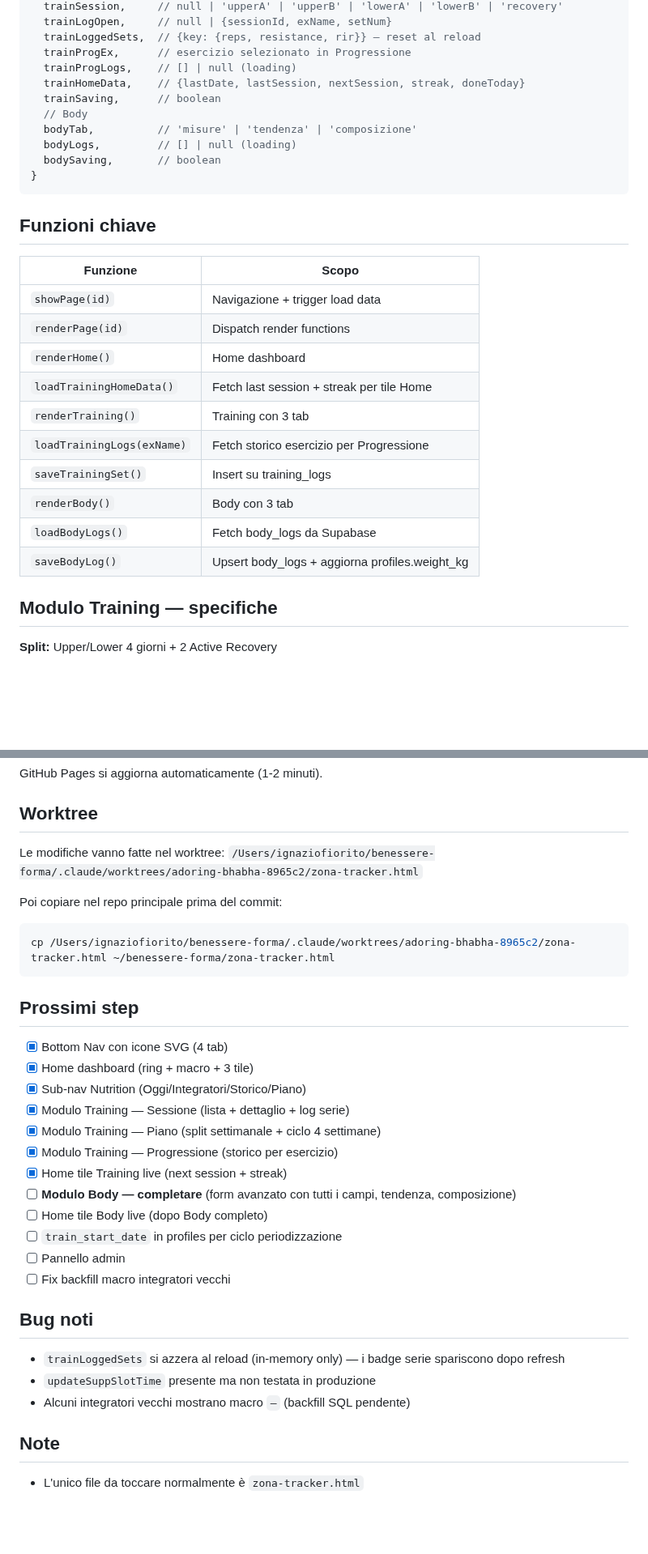
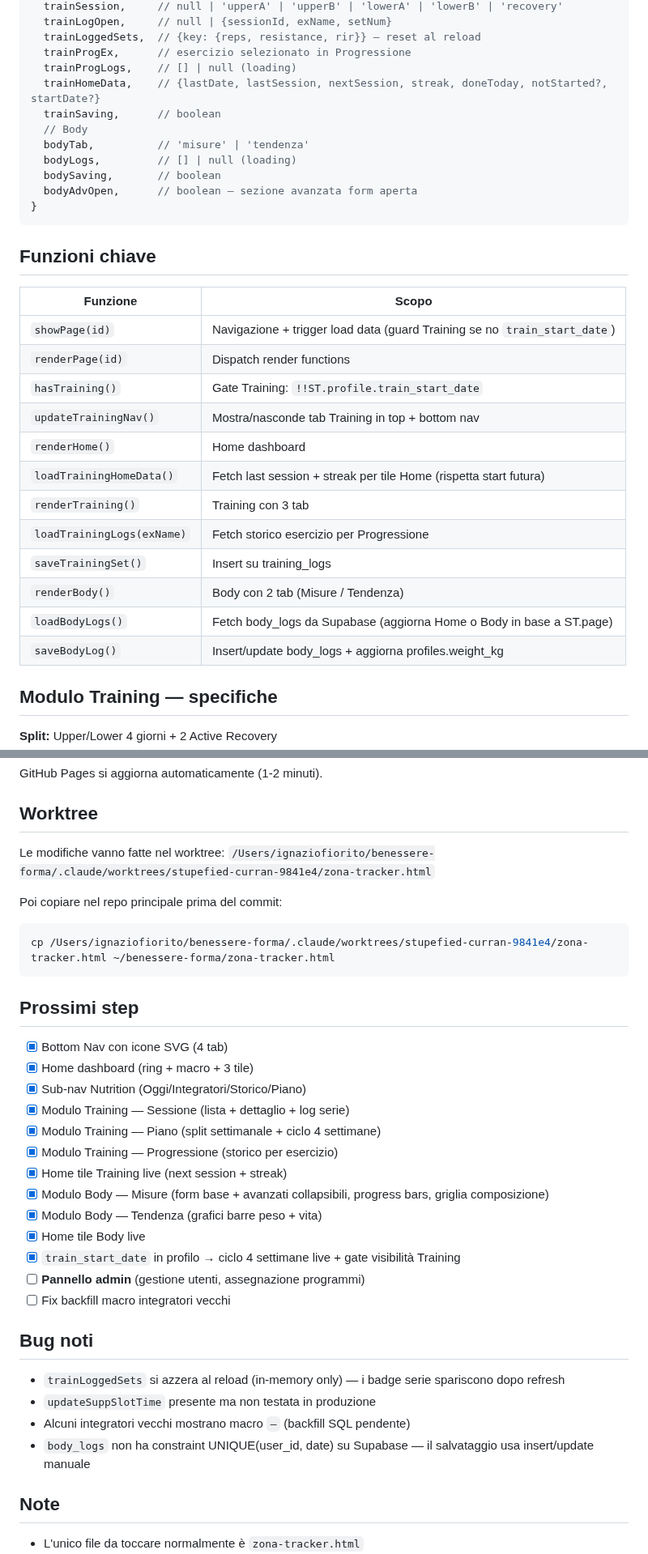
Before and after one commit to IgnazioF321621/benessere-forma, a Markdown page: CLAUDE.md, 2 parts joined by grey strips. Shown at 81% size. GitHub-like rendering; blank space fills up the shorter version.

````diff
--- a/CLAUDE.md
+++ b/CLAUDE.md
@@ -200,12 +205,13 @@ const ST = {
   trainLoggedSets,  // {key: {reps, resistance, rir}} — reset al reload
   trainProgEx,      // esercizio selezionato in Progressione
   trainProgLogs,    // [] | null (loading)
-  trainHomeData,    // {lastDate, lastSession, nextSession, streak, doneToday}
+  trainHomeData,    // {lastDate, lastSession, nextSession, streak, doneToday, notStarted?, startDate?}
   trainSaving,      // boolean
   // Body
-  bodyTab,          // 'misure' | 'tendenza' | 'composizione'
+  bodyTab,          // 'misure' | 'tendenza'
   bodyLogs,         // [] | null (loading)
   bodySaving,       // boolean
+  bodyAdvOpen,      // boolean — sezione avanzata form aperta
 }
 ```
 
@@ -213,16 +219,18 @@ const ST = {
 
 | Funzione | Scopo |
 |---|---|
-| `showPage(id)` | Navigazione + trigger load data |
+| `showPage(id)` | Navigazione + trigger load data (guard Training se no `train_start_date`) |
 | `renderPage(id)` | Dispatch render functions |
+| `hasTraining()` | Gate Training: `!!ST.profile.train_start_date` |
+| `updateTrainingNav()` | Mostra/nasconde tab Training in top + bottom nav |
 | `renderHome()` | Home dashboard |
-| `loadTrainingHomeData()` | Fetch last session + streak per tile Home |
+| `loadTrainingHomeData()` | Fetch last session + streak per tile Home (rispetta start futura) |
 | `renderTraining()` | Training con 3 tab |
 | `loadTrainingLogs(exName)` | Fetch storico esercizio per Progressione |
 | `saveTrainingSet()` | Insert su training_logs |
-| `renderBody()` | Body con 3 tab |
-| `loadBodyLogs()` | Fetch body_logs da Supabase |
-| `saveBodyLog()` | Upsert body_logs + aggiorna profiles.weight_kg |
+| `renderBody()` | Body con 2 tab (Misure / Tendenza) |
+| `loadBodyLogs()` | Fetch body_logs da Supabase (aggiorna Home o Body in base a ST.page) |
+| `saveBodyLog()` | Insert/update body_logs + aggiorna profiles.weight_kg |
 
 ## Modulo Training — specifiche
 
@@ -289,11 +297,11 @@ GitHub Pages si aggiorna automaticamente (1-2 minuti).
 ## Worktree
 
 Le modifiche vanno fatte nel worktree:
-`/Users/ignaziofiorito/benessere-forma/.claude/worktrees/adoring-bhabha-8965c2/zona-tracker.html`
+`/Users/ignaziofiorito/benessere-forma/.claude/worktrees/stupefied-curran-9841e4/zona-tracker.html`
 
 Poi copiare nel repo principale prima del commit:
 ```bash
-cp /Users/ignaziofiorito/benessere-forma/.claude/worktrees/adoring-bhabha-8965c2/zona-tracker.html ~/benessere-forma/zona-tracker.html
+cp /Users/ignaziofiorito/benessere-forma/.claude/worktrees/stupefied-curran-9841e4/zona-tracker.html ~/benessere-forma/zona-tracker.html
 ```
 
 ## Prossimi step
@@ -305,10 +313,11 @@ cp /Users/ignaziofiorito/benessere-forma/.claude/worktrees/adoring-bhabha-8965c2
 - [x] Modulo Training — Piano (split settimanale + ciclo 4 settimane)
 - [x] Modulo Training — Progressione (storico per esercizio)
 - [x] Home tile Training live (next session + streak)
-- [ ] **Modulo Body — completare** (form avanzato con tutti i campi, tendenza, composizione)
-- [ ] Home tile Body live (dopo Body completo)
-- [ ] `train_start_date` in profiles per ciclo periodizzazione
-- [ ] Pannello admin
+- [x] Modulo Body — Misure (form base + avanzati collapsibili, progress bars, griglia composizione)
+- [x] Modulo Body — Tendenza (grafici barre peso + vita)
+- [x] Home tile Body live
+- [x] `train_start_date` in profilo → ciclo 4 settimane live + gate visibilità Training
+- [ ] **Pannello admin** (gestione utenti, assegnazione programmi)
 - [ ] Fix backfill macro integratori vecchi
 
 ## Bug noti
@@ -316,6 +325,7 @@ cp /Users/ignaziofiorito/benessere-forma/.claude/worktrees/adoring-bhabha-8965c2
 - `trainLoggedSets` si azzera al reload (in-memory only) — i badge serie spariscono dopo refresh
 - `updateSuppSlotTime` presente ma non testata in produzione
 - Alcuni integratori vecchi mostrano macro `—` (backfill SQL pendente)
+- `body_logs` non ha constraint UNIQUE(user_id, date) su Supabase — il salvataggio usa insert/update manuale
 
 ## Note
 
````
Also changed, not shown: other parts of CLAUDE.md (+16 -11 lines).
